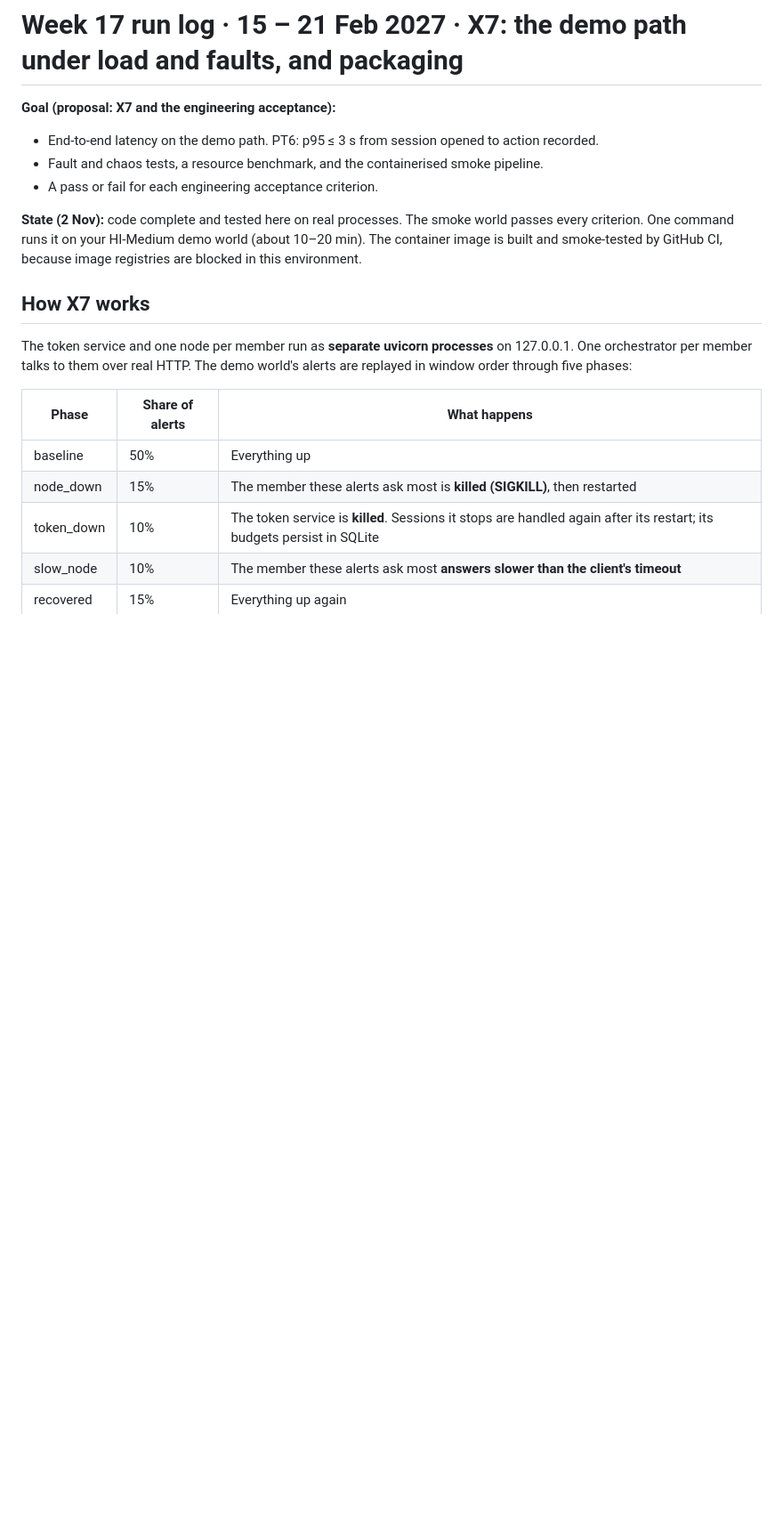
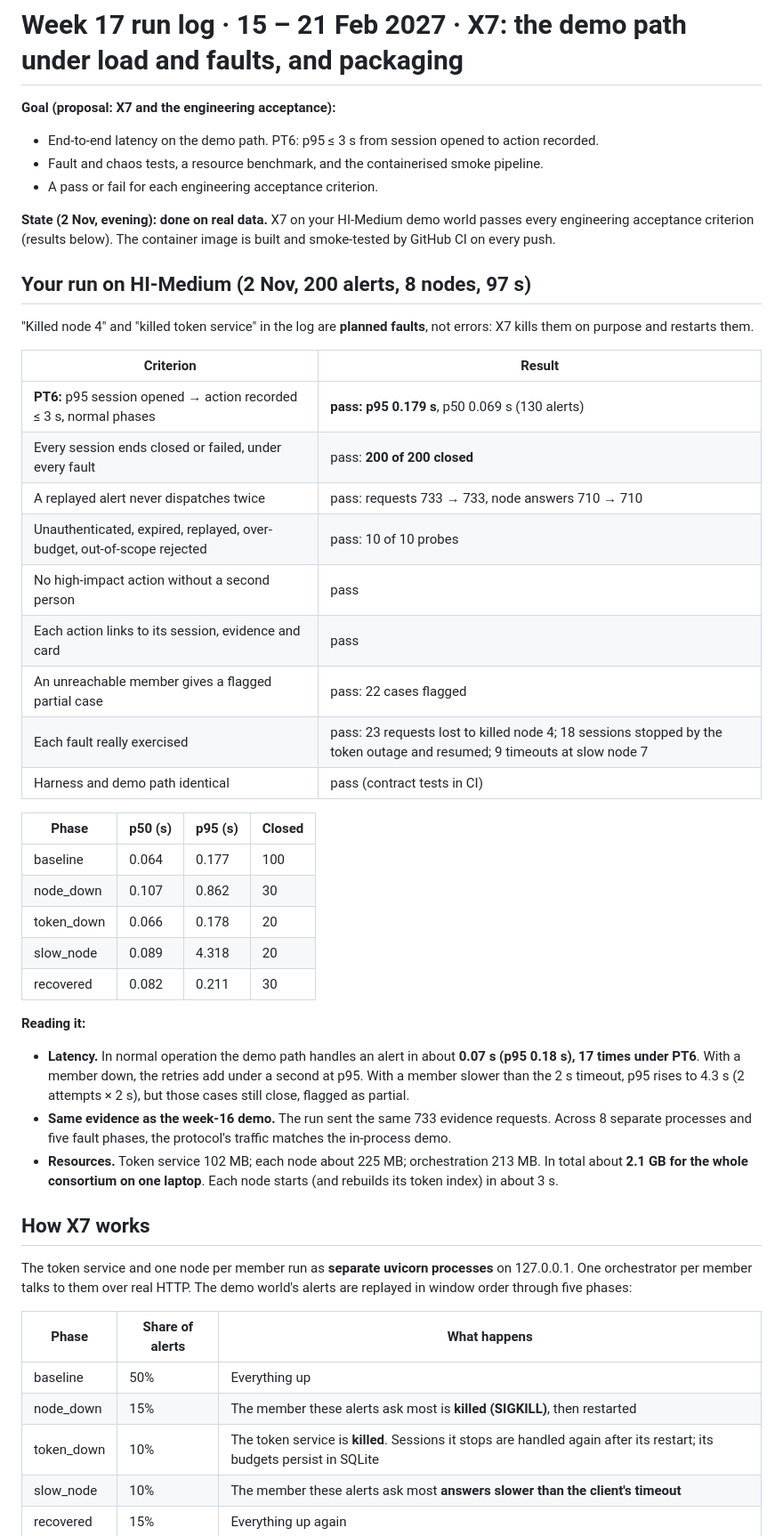
Before and after one commit to allu0786ansari/FinMesh, a Markdown page: docs/runlog/week-17.md, the part around one of its changes. Shown at 89% size. GitHub-like rendering; blank space fills up the shorter version.

Commit message:
Week 17: X7 HI-Medium results in the run log
Every engineering acceptance criterion passes on HI-Medium: PT6 p95 0.179 s,
200 of 200 sessions closed under the faults, replay 733 -> 733 requests,
10 of 10 probes refused, about 2.1 GB in total.

Co-Authored-By: Claude Opus 5.5 <noreply@anthropic.com>
Claude-Session: https://claude.ai/code/session_01QbZV9jksHK4RagQLRHoS3q

```diff
--- a/docs/runlog/week-17.md
+++ b/docs/runlog/week-17.md
@@ -5,7 +5,37 @@
 - Fault and chaos tests, a resource benchmark, and the containerised smoke pipeline.
 - A pass or fail for each engineering acceptance criterion.
 
-**State (2 Nov):** code complete and tested here on real processes. The smoke world passes every criterion. One command runs it on your HI-Medium demo world (about 10–20 min). The container image is built and smoke-tested by GitHub CI, because image registries are blocked in this environment.
+**State (2 Nov, evening):** **done on real data.** X7 on your HI-Medium demo world passes every engineering acceptance criterion (results below). The container image is built and smoke-tested by GitHub CI on every push.
+
+## Your run on HI-Medium (2 Nov, 200 alerts, 8 nodes, 97 s)
+
+"Killed node 4" and "killed token service" in the log are **planned faults**, not errors: X7 kills them on purpose and restarts them.
+
+| Criterion | Result |
+| --- | --- |
+| **PT6:** p95 session opened → action recorded ≤ 3 s, normal phases | **pass: p95 0.179 s**, p50 0.069 s (130 alerts) |
+| Every session ends closed or failed, under every fault | pass: **200 of 200 closed** |
+| A replayed alert never dispatches twice | pass: requests 733 → 733, node answers 710 → 710 |
+| Unauthenticated, expired, replayed, over-budget, out-of-scope rejected | pass: 10 of 10 probes |
+| No high-impact action without a second person | pass |
+| Each action links to its session, evidence and card | pass |
+| An unreachable member gives a flagged partial case | pass: 22 cases flagged |
+| Each fault really exercised | pass: 23 requests lost to killed node 4; 18 sessions stopped by the token outage and resumed; 9 timeouts at slow node 7 |
+| Harness and demo path identical | pass (contract tests in CI) |
+
+| Phase | p50 (s) | p95 (s) | Closed |
+| --- | --- | --- | --- |
+| baseline | 0.064 | 0.177 | 100 |
+| node_down | 0.107 | 0.862 | 30 |
+| token_down | 0.066 | 0.178 | 20 |
+| slow_node | 0.089 | 4.318 | 20 |
+| recovered | 0.082 | 0.211 | 30 |
+
+**Reading it:**
+
+- **Latency.** In normal operation the demo path handles an alert in about **0.07 s (p95 0.18 s), 17 times under PT6**. With a member down, the retries add under a second at p95. With a member slower than the 2 s timeout, p95 rises to 4.3 s (2 attempts × 2 s), but those cases still close, flagged as partial.
+- **Same evidence as the week-16 demo.** The run sent the same 733 evidence requests. Across 8 separate processes and five fault phases, the protocol's traffic matches the in-process demo.
+- **Resources.** Token service 102 MB; each node about 225 MB; orchestration 213 MB. In total about **2.1 GB for the whole consortium on one laptop**. Each node starts (and rebuilds its token index) in about 3 s.
 
 ## How X7 works
 
```
Also changed, not shown: other parts of docs/runlog/week-17.md (+1 -1 lines), README.md (+1 -1 lines), docs/log.md (+1 -1 lines).
